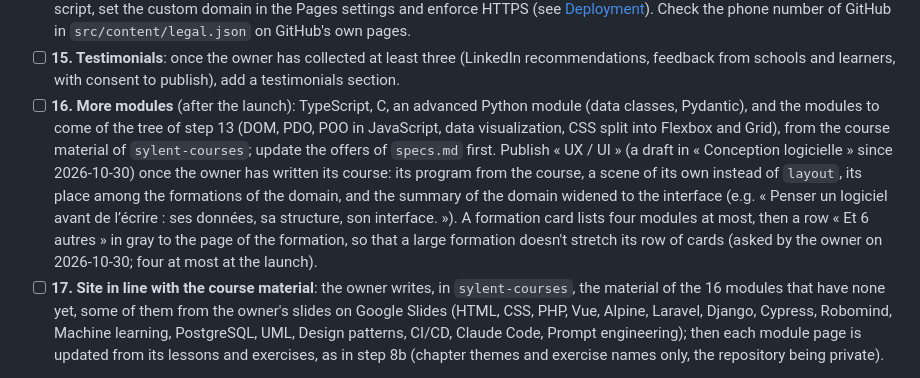
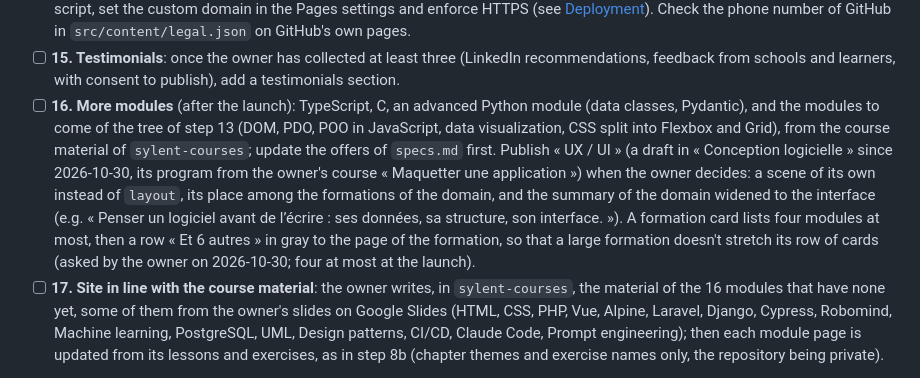
Before and after one commit to aunimhsn/sylent.art, a Markdown page: roadmap.md, the part around the change. Drawn GitHub-style.

Commit message:
content(formations): write the UX / UI draft from the owner's course
Co-Authored-By: Claude Opus 5.5 <noreply@anthropic.com>

```diff
--- a/roadmap.md
+++ b/roadmap.md
@@ -78,7 +78,7 @@ Read only by the steps that need them:
 - [x] **13. Classification of the offers**: domains → formations → modules, addresses `/formations/<formation>/<module>/`; 13a specifications (#38), 13b wireframe and mock-up (#39), 13c build (#41).
 - [ ] **14. Launch**: 404 page, GoatCounter, sitemap, final checks on `github.io`, DNS records described for the owner; redirect pages in French (`experimental.redirectPage`, `src/pages/3xx.astro`, if still experimental decide with the owner), checked on the redirects of `/courses/<id>/` too, written by `src/pages/courses/[id].astro`; the sitemap without any redirect page (the former courses `/courses/<id>/`, `/courses/`, `/domaines/`, `/about/`, `/policy/`, the articles, a formation of a single module); once the DNS points to GitHub Pages, remove `SITE_URL` and `BASE_PATH` from `deploy.yml` and the `check:base` script, set the custom domain in the Pages settings and enforce HTTPS (see [Deployment](docs/technical-choices.md#deployment)). Check the phone number of GitHub in `src/content/legal.json` on GitHub's own pages.
 - [ ] **15. Testimonials**: once the owner has collected at least three (LinkedIn recommendations, feedback from schools and learners, with consent to publish), add a testimonials section.
-- [ ] **16. More modules** (after the launch): TypeScript, C, an advanced Python module (data classes, Pydantic), and the modules to come of the tree of step 13 (DOM, PDO, POO in JavaScript, data visualization, CSS split into Flexbox and Grid), from the course material of `sylent-courses`; update the offers of `specs.md` first. Publish « UX / UI » (a draft in « Conception logicielle » since 2026-10-30) once the owner has written its course: its program from the course, a scene of its own instead of `layout`, its place among the formations of the domain, and the summary of the domain widened to the interface (e.g. « Penser un logiciel avant de l’écrire : ses données, sa structure, son interface. »). A formation card lists four modules at most, then a row « Et 6 autres » in gray to the page of the formation, so that a large formation doesn't stretch its row of cards (asked by the owner on 2026-10-30; four at most at the launch).
+- [ ] **16. More modules** (after the launch): TypeScript, C, an advanced Python module (data classes, Pydantic), and the modules to come of the tree of step 13 (DOM, PDO, POO in JavaScript, data visualization, CSS split into Flexbox and Grid), from the course material of `sylent-courses`; update the offers of `specs.md` first. Publish « UX / UI » (a draft in « Conception logicielle » since 2026-10-30, its program from the owner's course « Maquetter une application ») when the owner decides: a scene of its own instead of `layout`, its place among the formations of the domain, and the summary of the domain widened to the interface (e.g. « Penser un logiciel avant de l’écrire : ses données, sa structure, son interface. »). A formation card lists four modules at most, then a row « Et 6 autres » in gray to the page of the formation, so that a large formation doesn't stretch its row of cards (asked by the owner on 2026-10-30; four at most at the launch).
 - [ ] **17. Site in line with the course material**: the owner writes, in `sylent-courses`, the material of the 16 modules that have none yet, some of them from the owner's slides on Google Slides (HTML, CSS, PHP, Vue, Alpine, Laravel, Django, Cypress, Robomind, Machine learning, PostgreSQL, UML, Design patterns, CI/CD, Claude Code, Prompt engineering); then each module page is updated from its lessons and exercises, as in step 8b (chapter themes and exercise names only, the repository being private).
 
 The steps may be split into sub-steps when a pull request grows too large.
```
Also changed, not shown: specs.md (+1 -1 lines), 1 other file.
